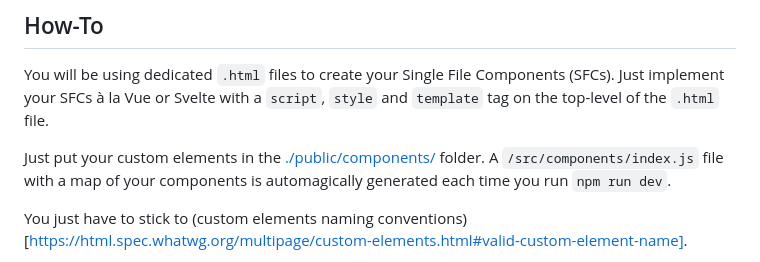
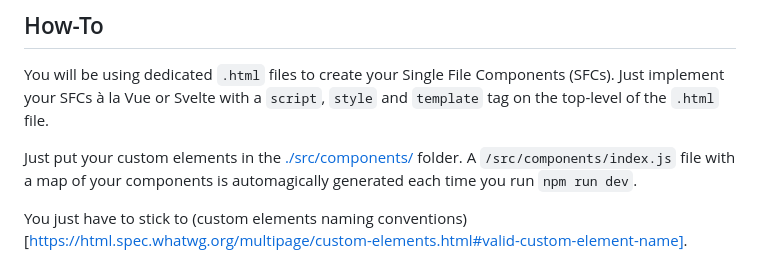
Before and after one commit to vanillaspa/boilerplate, a Markdown page: README.md, the part around one of its changes. Drawn GitHub-style.

Commit message:
updated readme to use /src/components

````diff
--- a/README.md
+++ b/README.md
@@ -46,7 +46,7 @@ To quickly start a vanillaspa project just remove the comment in the bottom of t
 
 You will be using dedicated `.html` files to create your Single File Components (SFCs). Just implement your SFCs à la Vue or Svelte with a ```script```, ```style``` and ```template``` tag on the top-level of the `.html` file.
 
-Just put your custom elements in the [./public/components/](https://github.com/vanillaspa/vanillaspa/public/components) folder. A `/src/components/index.js` file with a map of your components is automagically generated each time you run `npm run dev`.
+Just put your custom elements in the [./src/components/](https://github.com/vanillaspa/vanillaspa/src/components) folder. A `/src/components/index.js` file with a map of your components is automagically generated each time you run `npm run dev`.
 
 You just have to stick to (custom elements naming conventions)[https://html.spec.whatwg.org/multipage/custom-elements.html#valid-custom-element-name].
 
````
Also changed, not shown: other parts of README.md (+2 -2 lines).
